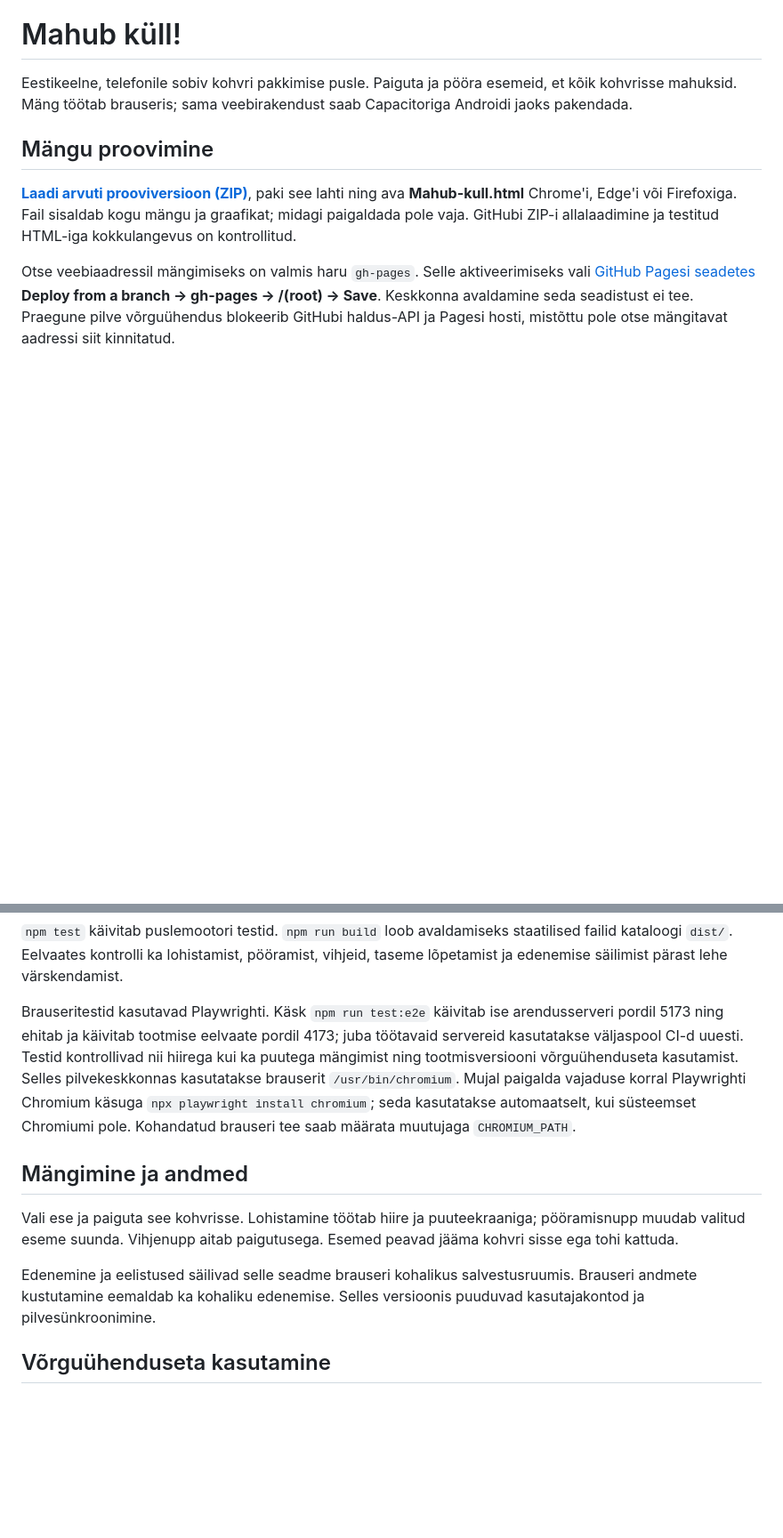
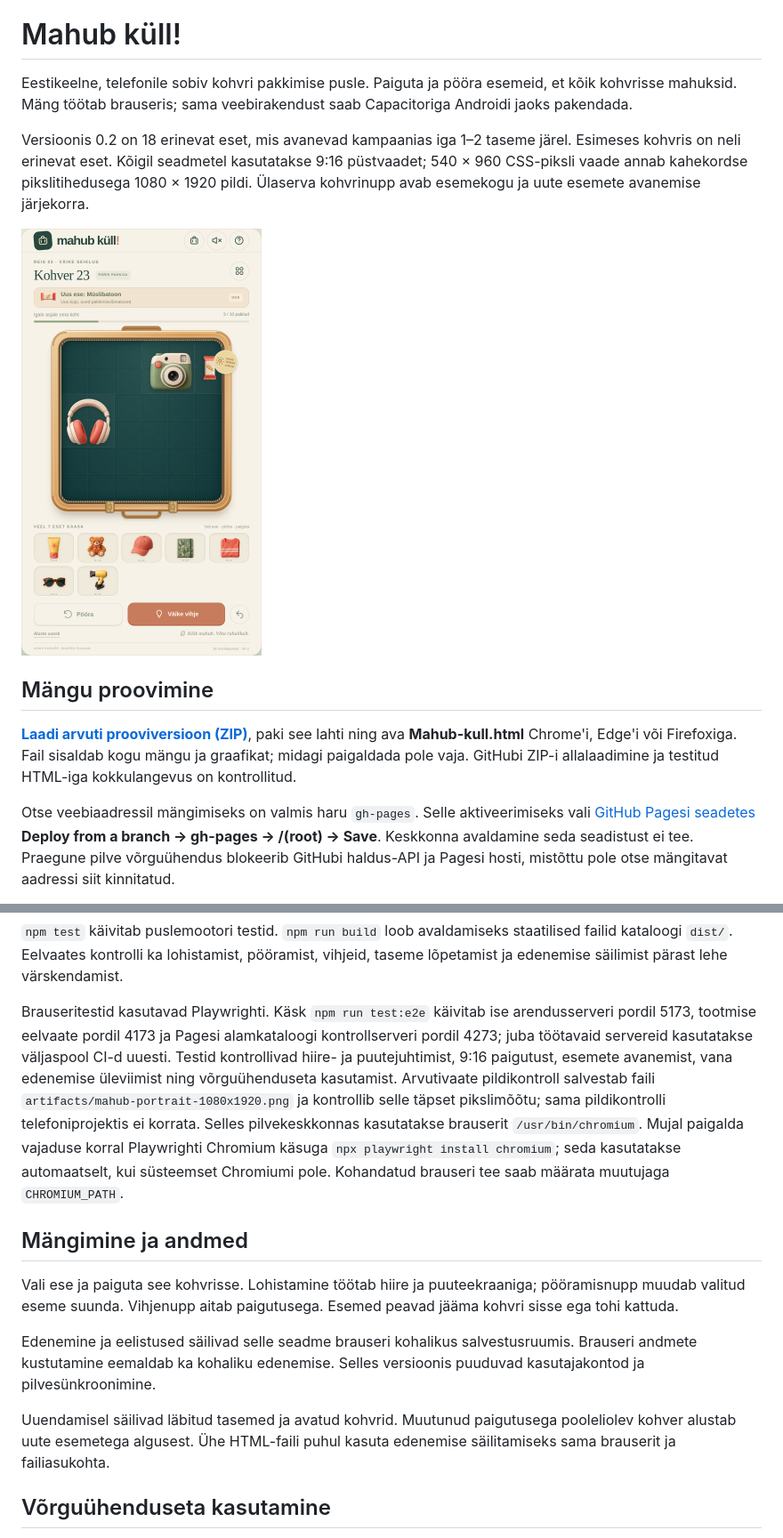
Before and after one commit to m2gn3tic-byte/whatever, a Markdown page: README.md, 2 parts joined by grey strips. Shown: that part at 89% size. Drawn GitHub-style; pictures changed too: docs/preview-v02.png (added); blank space fills up the shorter version.

Commit message:
Add 18 unlockable items and a portrait mobile game view

```diff
--- a/README.md
+++ b/README.md
@@ -1,6 +1,10 @@
 # Mahub küll!
 
 Eestikeelne, telefonile sobiv kohvri pakkimise pusle. Paiguta ja pööra esemeid, et kõik kohvrisse mahuksid. Mäng töötab brauseris; sama veebirakendust saab Capacitoriga Androidi jaoks pakendada.
+
+Versioonis 0.2 on 18 erinevat eset, mis avanevad kampaanias iga 1–2 taseme järel. Esimeses kohvris on neli erinevat eset. Kõigil seadmetel kasutatakse 9:16 püstvaadet; 540 × 960 CSS-piksli vaade annab kahekordse pikslitihedusega 1080 × 1920 pildi. Ülaserva kohvrinupp avab esemekogu ja uute esemete avanemise järjekorra.
+
+<img src="docs/preview-v02.png" width="270" alt="Versiooni 0.2 mänguvaade 9:16 formaadis, uute reisiesemete ja esemekoguga">
 
 ## Mängu proovimine
 
@@ -30,13 +34,15 @@ npm run preview -- --host 0.0.0.0
 
 `npm test` käivitab puslemootori testid. `npm run build` loob avaldamiseks staatilised failid kataloogi `dist/`. Eelvaates kontrolli ka lohistamist, pööramist, vihjeid, taseme lõpetamist ja edenemise säilimist pärast lehe värskendamist.
 
-Brauseritestid kasutavad Playwrighti. Käsk `npm run test:e2e` käivitab ise arendusserveri pordil 5173 ning ehitab ja käivitab tootmise eelvaate pordil 4173; juba töötavaid servereid kasutatakse väljaspool CI-d uuesti. Testid kontrollivad nii hiirega kui ka puutega mängimist ning tootmisversiooni võrguühenduseta kasutamist. Selles pilvekeskkonnas kasutatakse brauserit `/usr/bin/chromium`. Mujal paigalda vajaduse korral Playwrighti Chromium käsuga `npx playwright install chromium`; seda kasutatakse automaatselt, kui süsteemset Chromiumi pole. Kohandatud brauseri tee saab määrata muutujaga `CHROMIUM_PATH`.
+Brauseritestid kasutavad Playwrighti. Käsk `npm run test:e2e` käivitab ise arendusserveri pordil 5173, tootmise eelvaate pordil 4173 ja Pagesi alamkataloogi kontrollserveri pordil 4273; juba töötavaid servereid kasutatakse väljaspool CI-d uuesti. Testid kontrollivad hiire- ja puutejuhtimist, 9:16 paigutust, esemete avanemist, vana edenemise üleviimist ning võrguühenduseta kasutamist. Arvutivaate pildikontroll salvestab faili `artifacts/mahub-portrait-1080x1920.png` ja kontrollib selle täpset pikslimõõtu; sama pildikontrolli telefoniprojektis ei korrata. Selles pilvekeskkonnas kasutatakse brauserit `/usr/bin/chromium`. Mujal paigalda vajaduse korral Playwrighti Chromium käsuga `npx playwright install chromium`; seda kasutatakse automaatselt, kui süsteemset Chromiumi pole. Kohandatud brauseri tee saab määrata muutujaga `CHROMIUM_PATH`.
 
 ## Mängimine ja andmed
 
 Vali ese ja paiguta see kohvrisse. Lohistamine töötab hiire ja puuteekraaniga; pööramisnupp muudab valitud eseme suunda. Vihjenupp aitab paigutusega. Esemed peavad jääma kohvri sisse ega tohi kattuda.
 
 Edenemine ja eelistused säilivad selle seadme brauseri kohalikus salvestusruumis. Brauseri andmete kustutamine eemaldab ka kohaliku edenemise. Selles versioonis puuduvad kasutajakontod ja pilvesünkroonimine.
+
+Uuendamisel säilivad läbitud tasemed ja avatud kohvrid. Muutunud paigutusega pooleliolev kohver alustab uute esemetega algusest. Ühe HTML-faili puhul kasuta edenemise säilitamiseks sama brauserit ja failiasukohta.
 
 ## Võrguühenduseta kasutamine
 
```
Also changed, not shown: docs/ANDROID.md (+1 -1 lines), docs/TESTIMINE.md (+4 -0 lines), 16 other files.
